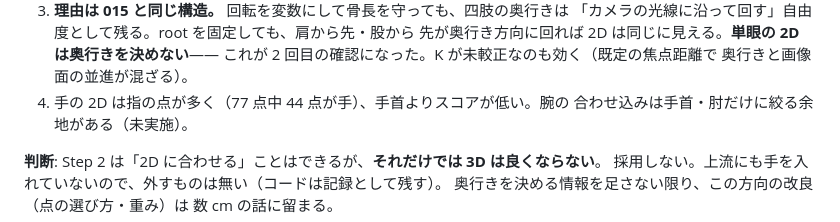
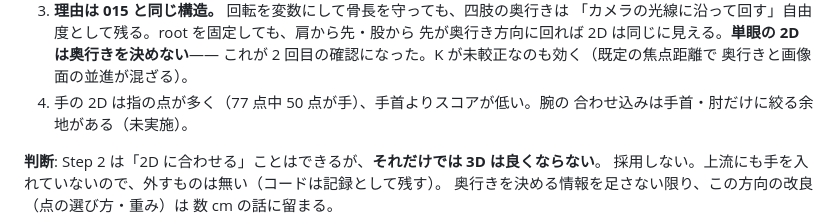
Before and after one commit to TIshow/form-checker-mvp, a Markdown page: docs/issues/018-golf-gemx-from-scratch.md, the part around the change. Drawn GitHub-style.

Commit message:
Correct the hand-point count in issue 018 (50 of 77)
Co-Authored-By: Claude Fable 5.1 <noreply@anthropic.com>

```diff
--- a/docs/issues/018-golf-gemx-from-scratch.md
+++ b/docs/issues/018-golf-gemx-from-scratch.md
@@ -99,7 +99,7 @@ Status: Step 2 実施（2D への合わせ込み。画像面は合うが 3D の
    先が奥行き方向に回れば 2D は同じに見える。**単眼の 2D は奥行きを決めない**——
    これが 2 回目の確認になった。K が未較正なのも効く（既定の焦点距離で
    奥行きと画像面の並進が混ざる）。
-4. 手の 2D は指の点が多く（77 点中 44 点が手）、手首よりスコアが低い。腕の
+4. 手の 2D は指の点が多く（77 点中 50 点が手）、手首よりスコアが低い。腕の
    合わせ込みは手首・肘だけに絞る余地がある（未実施）。
 
 **判断**: Step 2 は「2D に合わせる」ことはできるが、**それだけでは 3D は良くならない**。
```
